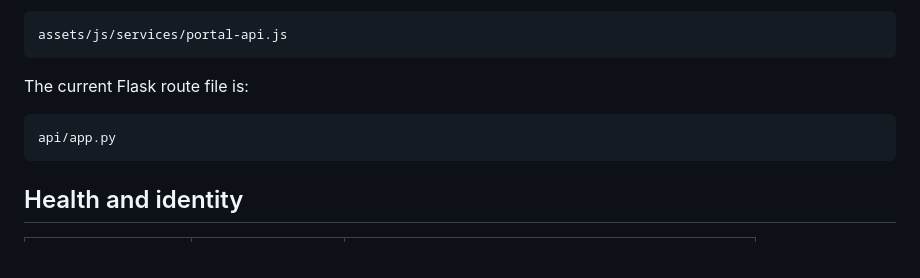
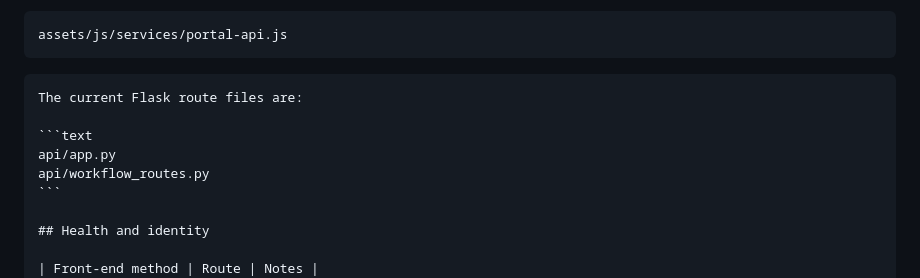
Before and after one commit to cchilds2026/MySBU_Local_Build, a Markdown page: docs/api-endpoints.md, the part around the change. Drawn GitHub-style.

Commit message:
Document workflow API endpoints (#10)

`````diff
--- a/docs/api-endpoints.md
+++ b/docs/api-endpoints.md
@@ -14,10 +14,12 @@ The front-end API client is:
 assets/js/services/portal-api.js
 ```
 
-The current Flask route file is:
+````markdown
+The current Flask route files are:
 
 ```text
 api/app.py
+api/workflow_routes.py
 ```
 
 ## Health and identity
`````
